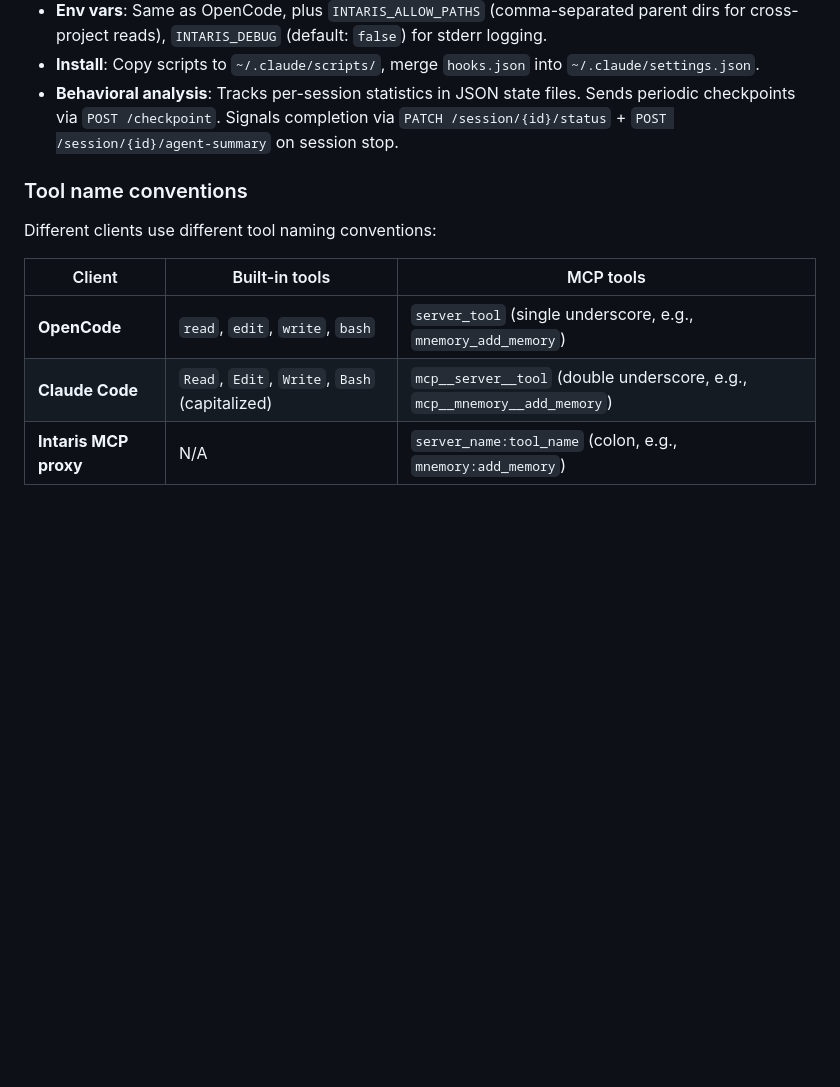
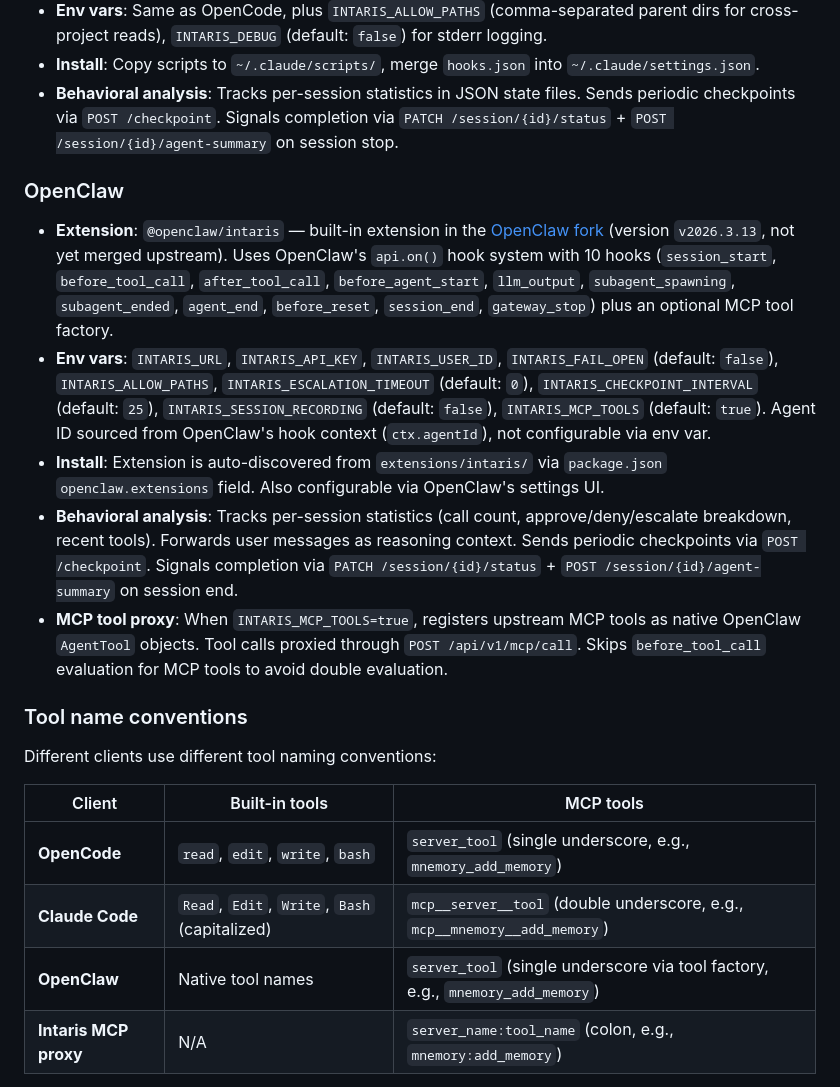
Before and after one commit to fpytloun/intaris, a Markdown page: AGENTS.md, the part around the change. GitHub-like rendering; blank space fills up the shorter version.

```diff
--- a/AGENTS.md
+++ b/AGENTS.md
@@ -1019,6 +1019,14 @@ Client integrations live in `integrations/` and provide two approaches for each
 - **Install**: Copy scripts to `~/.claude/scripts/`, merge `hooks.json` into `~/.claude/settings.json`.
 - **Behavioral analysis**: Tracks per-session statistics in JSON state files. Sends periodic checkpoints via `POST /checkpoint`. Signals completion via `PATCH /session/{id}/status` + `POST /session/{id}/agent-summary` on session stop.
 
+### OpenClaw
+
+- **Extension**: `@openclaw/intaris` — built-in extension in the [OpenClaw fork](https://github.com/fpytloun/openclaw/tree/v2026.3.13/extensions/intaris) (version `v2026.3.13`, not yet merged upstream). Uses OpenClaw's `api.on()` hook system with 10 hooks (`session_start`, `before_tool_call`, `after_tool_call`, `before_agent_start`, `llm_output`, `subagent_spawning`, `subagent_ended`, `agent_end`, `before_reset`, `session_end`, `gateway_stop`) plus an optional MCP tool factory.
+- **Env vars**: `INTARIS_URL`, `INTARIS_API_KEY`, `INTARIS_USER_ID`, `INTARIS_FAIL_OPEN` (default: `false`), `INTARIS_ALLOW_PATHS`, `INTARIS_ESCALATION_TIMEOUT` (default: `0`), `INTARIS_CHECKPOINT_INTERVAL` (default: `25`), `INTARIS_SESSION_RECORDING` (default: `false`), `INTARIS_MCP_TOOLS` (default: `true`). Agent ID sourced from OpenClaw's hook context (`ctx.agentId`), not configurable via env var.
+- **Install**: Extension is auto-discovered from `extensions/intaris/` via `package.json` `openclaw.extensions` field. Also configurable via OpenClaw's settings UI.
+- **Behavioral analysis**: Tracks per-session statistics (call count, approve/deny/escalate breakdown, recent tools). Forwards user messages as reasoning context. Sends periodic checkpoints via `POST /checkpoint`. Signals completion via `PATCH /session/{id}/status` + `POST /session/{id}/agent-summary` on session end.
+- **MCP tool proxy**: When `INTARIS_MCP_TOOLS=true`, registers upstream MCP tools as native OpenClaw `AgentTool` objects. Tool calls proxied through `POST /api/v1/mcp/call`. Skips `before_tool_call` evaluation for MCP tools to avoid double evaluation.
+
 ### Tool name conventions
 
 Different clients use different tool naming conventions:
@@ -1027,6 +1035,7 @@ Different clients use different tool naming conventions:
 |---|---|---|
 | **OpenCode** | `read`, `edit`, `write`, `bash` | `server_tool` (single underscore, e.g., `mnemory_add_memory`) |
 | **Claude Code** | `Read`, `Edit`, `Write`, `Bash` (capitalized) | `mcp__server__tool` (double underscore, e.g., `mcp__mnemory__add_memory`) |
+| **OpenClaw** | Native tool names | `server_tool` (single underscore via tool factory, e.g., `mnemory_add_memory`) |
 | **Intaris MCP proxy** | N/A | `server_name:tool_name` (colon, e.g., `mnemory:add_memory`) |
 
 Session policies (fnmatch patterns) must use the naming convention of the integration approach being used.
```
Also changed, not shown: README.md (+3 -1 lines), docs/quickstart.md (+13 -0 lines).
